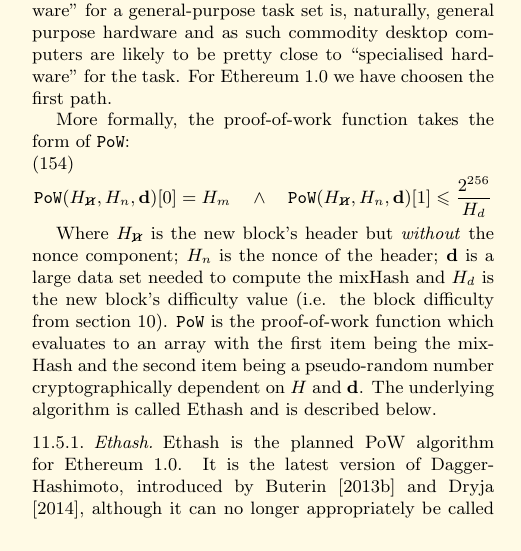
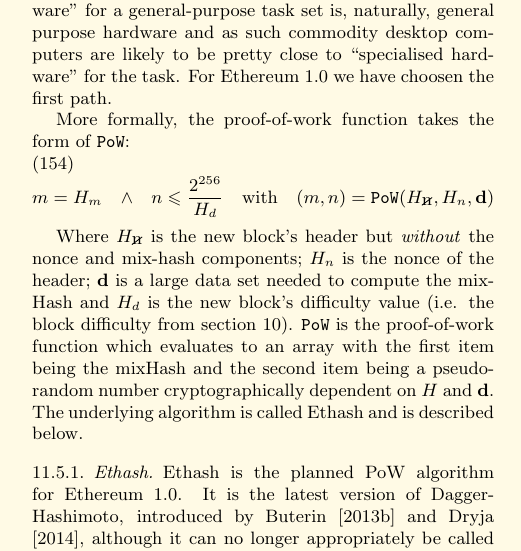
Before and after one commit to ethereum/yellowpaper, a LaTeX paper (Paper.tex): part of one column of page 13 of 30, cut so that both start at the same text. Compiled offline with pdfLaTeX.

Commit message:
update PoW return value

```diff
--- a/Paper.tex
+++ b/Paper.tex
@@ -1088,10 +1088,10 @@
 
 More formally, the proof-of-work function takes the form of $\mathtt{PoW}$:
 \begin{equation}
-\mathtt{PoW}(H_{\hcancel{n}}, H_n, \mathbf{d})[0] = H_m \quad \wedge \quad \mathtt{PoW}(H_{\hcancel{n}}, H_n, \mathbf{d})[1] \leqslant \frac{2^{256}}{H_d}
-\end{equation}
-
-Where $H_{\hcancel{n}}$ is the new block's header but \textit{without} the nonce component; $H_n$ is the nonce of the header; $\mathbf{d}$ is a large data set needed to compute the mixHash and $H_d$ is the new block's difficulty value (i.e. the block difficulty from section \ref{ch:ghost}). $\mathtt{PoW}$ is the proof-of-work function which evaluates to an array with the first item being the mixHash and the second item being a pseudo-random number cryptographically dependent on $H$ and $\mathbf{d}$. The underlying algorithm is called Ethash and is described below.
+m = H_m \quad \wedge \quad n \leqslant \frac{2^{256}}{H_d} \quad \text{with} \quad (m, n) = \mathtt{PoW}(H_{\hcancel{n}}, H_n, \mathbf{d})
+\end{equation}
+
+Where $H_{\hcancel{n}}$ is the new block's header but \textit{without} the nonce and mix-hash components; $H_n$ is the nonce of the header; $\mathbf{d}$ is a large data set needed to compute the mixHash and $H_d$ is the new block's difficulty value (i.e. the block difficulty from section \ref{ch:ghost}). $\mathtt{PoW}$ is the proof-of-work function which evaluates to an array with the first item being the mixHash and the second item being a pseudo-random number cryptographically dependent on $H$ and $\mathbf{d}$. The underlying algorithm is called Ethash and is described below.
 \subsubsection{Ethash}
 Ethash is the planned PoW algorithm for Ethereum 1.0. It is the latest version of Dagger-Hashimoto, introduced by \cite{dagger} and \cite{hashimoto}, although it can no longer appropriately be called that since many of the original features of both algorithms have been drastically changed in the last month of research and development. The general route that the algorithm takes is as follows:
 
```
